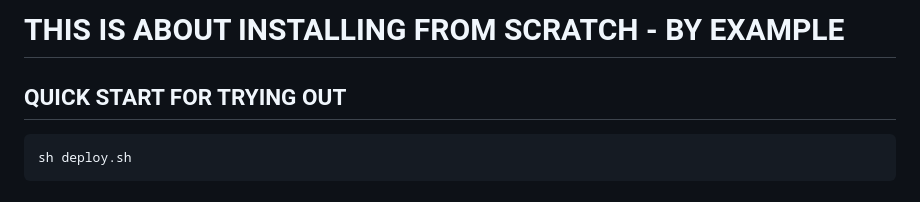
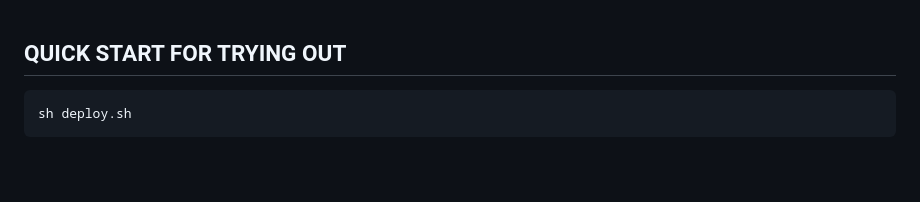
Before and after one commit to bradymd/django-certiffy, a Markdown page: readme.md, the part around the change. GitHub-like rendering; blank space fills up the shorter version.

````diff
--- a/readme.md
+++ b/readme.md
@@ -1,5 +1,3 @@
-# THIS IS ABOUT INSTALLING FROM SCRATCH - BY EXAMPLE
-
 ## QUICK START FOR TRYING OUT
 ```
 sh deploy.sh
````
